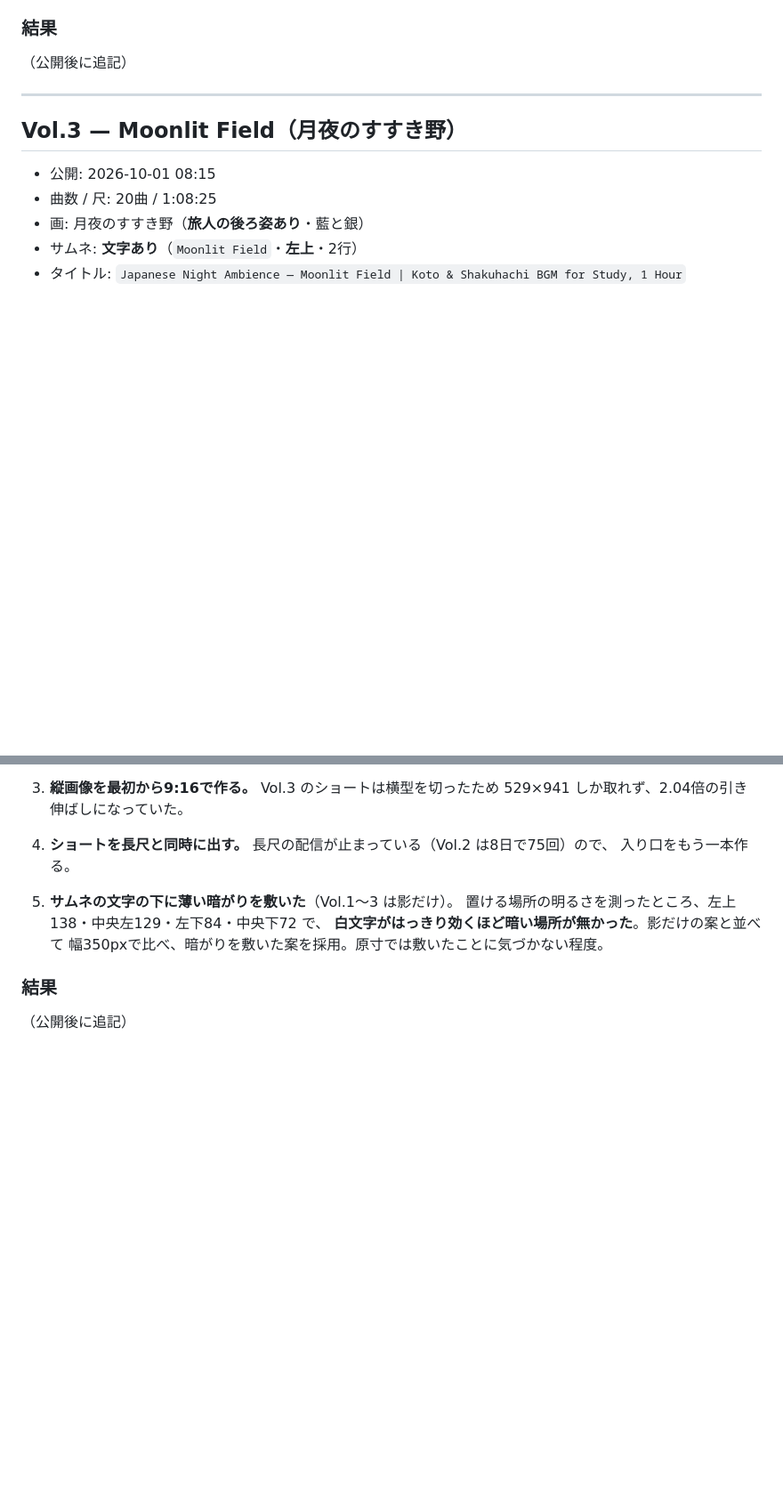
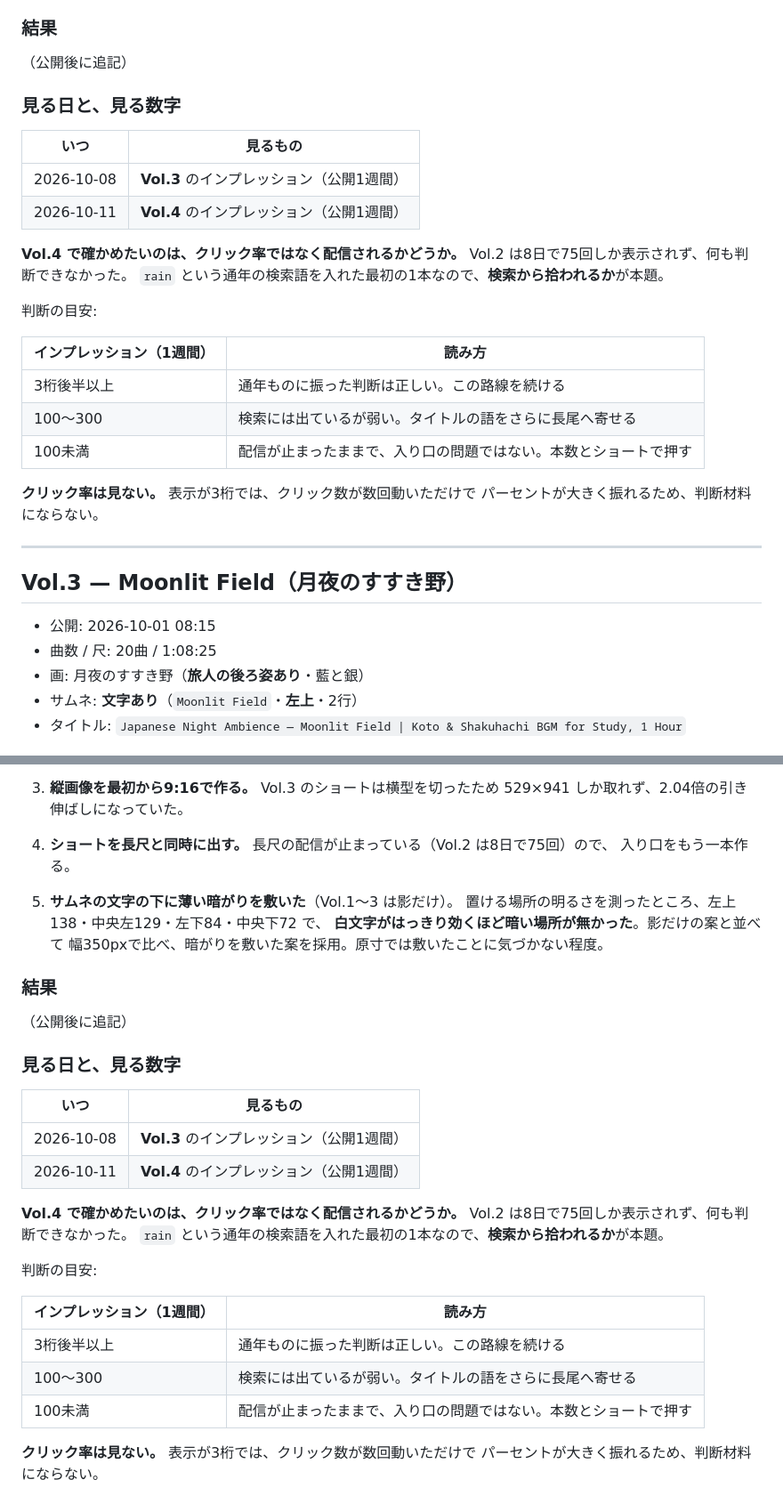
Before and after one commit to jakichan153/mai, a Markdown page: ai-company/videos.md, 2 parts joined by grey strips. Shown at 89% size. Rendered like a GitHub page; blank space fills up the shorter version.

Commit message:
Vol.4 の公開を記録し、数字を見る日と判断の目安を決める
公開は 2026-10-04 22:25。
Vol.4 で確かめるのはクリック率ではなく配信されるかどうかなので、
1週間後のインプレッションだけを見る。目安を3段階で先に決めておく。
Vol.3（10-01公開）の確認日も併記。

Co-Authored-By: Claude Opus 5 <noreply@anthropic.com>
Claude-Session: https://claude.ai/code/session_01ELApb2bDgHBUTf36U5g1Jr

```diff
--- a/ai-company/videos.md
+++ b/ai-company/videos.md
@@ -117,6 +117,28 @@ Vol.2 が4点同時に変えていて要因を分離できないのに対し、
 
 （公開後に追記）
 
+### 見る日と、見る数字
+
+| いつ | 見るもの |
+|---|---|
+| 2026-10-08 | **Vol.3** のインプレッション（公開1週間） |
+| 2026-10-11 | **Vol.4** のインプレッション（公開1週間） |
+
+**Vol.4 で確かめたいのは、クリック率ではなく配信されるかどうか。**
+Vol.2 は8日で75回しか表示されず、何も判断できなかった。
+`rain` という通年の検索語を入れた最初の1本なので、**検索から拾われるか**が本題。
+
+判断の目安:
+
+| インプレッション（1週間） | 読み方 |
+|---|---|
+| 3桁後半以上 | 通年ものに振った判断は正しい。この路線を続ける |
+| 100〜300 | 検索には出ているが弱い。タイトルの語をさらに長尾へ寄せる |
+| 100未満 | 配信が止まったままで、入り口の問題ではない。本数とショートで押す |
+
+**クリック率は見ない。** 表示が3桁では、クリック数が数回動いただけで
+パーセントが大きく振れるため、判断材料にならない。
+
 ---
 
 ## Vol.3 — Moonlit Field（月夜のすすき野）
@@ -201,3 +223,25 @@ Kling で背景を動かそうとしたが、**ほぼ静止した動画**しか
 ### 結果
 
 （公開後に追記）
+
+### 見る日と、見る数字
+
+| いつ | 見るもの |
+|---|---|
+| 2026-10-08 | **Vol.3** のインプレッション（公開1週間） |
+| 2026-10-11 | **Vol.4** のインプレッション（公開1週間） |
+
+**Vol.4 で確かめたいのは、クリック率ではなく配信されるかどうか。**
+Vol.2 は8日で75回しか表示されず、何も判断できなかった。
+`rain` という通年の検索語を入れた最初の1本なので、**検索から拾われるか**が本題。
+
+判断の目安:
+
+| インプレッション（1週間） | 読み方 |
+|---|---|
+| 3桁後半以上 | 通年ものに振った判断は正しい。この路線を続ける |
+| 100〜300 | 検索には出ているが弱い。タイトルの語をさらに長尾へ寄せる |
+| 100未満 | 配信が止まったままで、入り口の問題ではない。本数とショートで押す |
+
+**クリック率は見ない。** 表示が3桁では、クリック数が数回動いただけで
+パーセントが大きく振れるため、判断材料にならない。
```
Also changed, not shown: other parts of ai-company/videos.md (+2 -2 lines).
